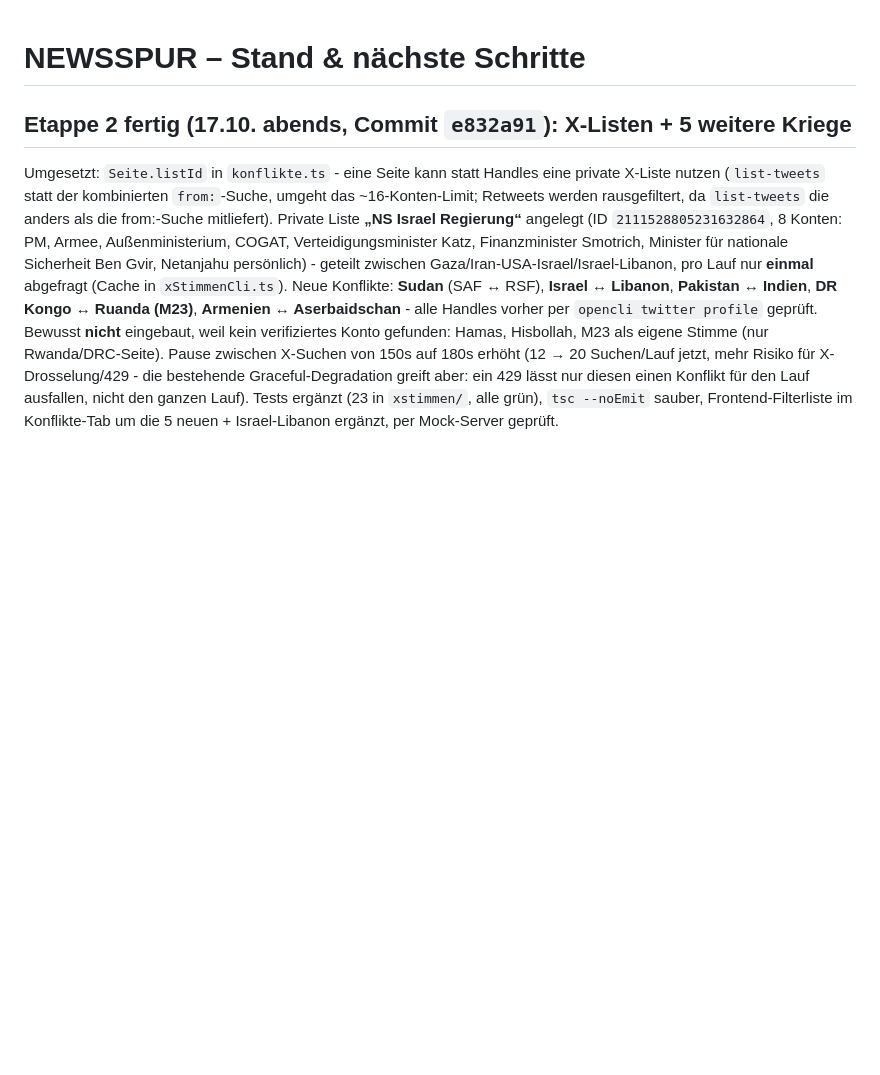
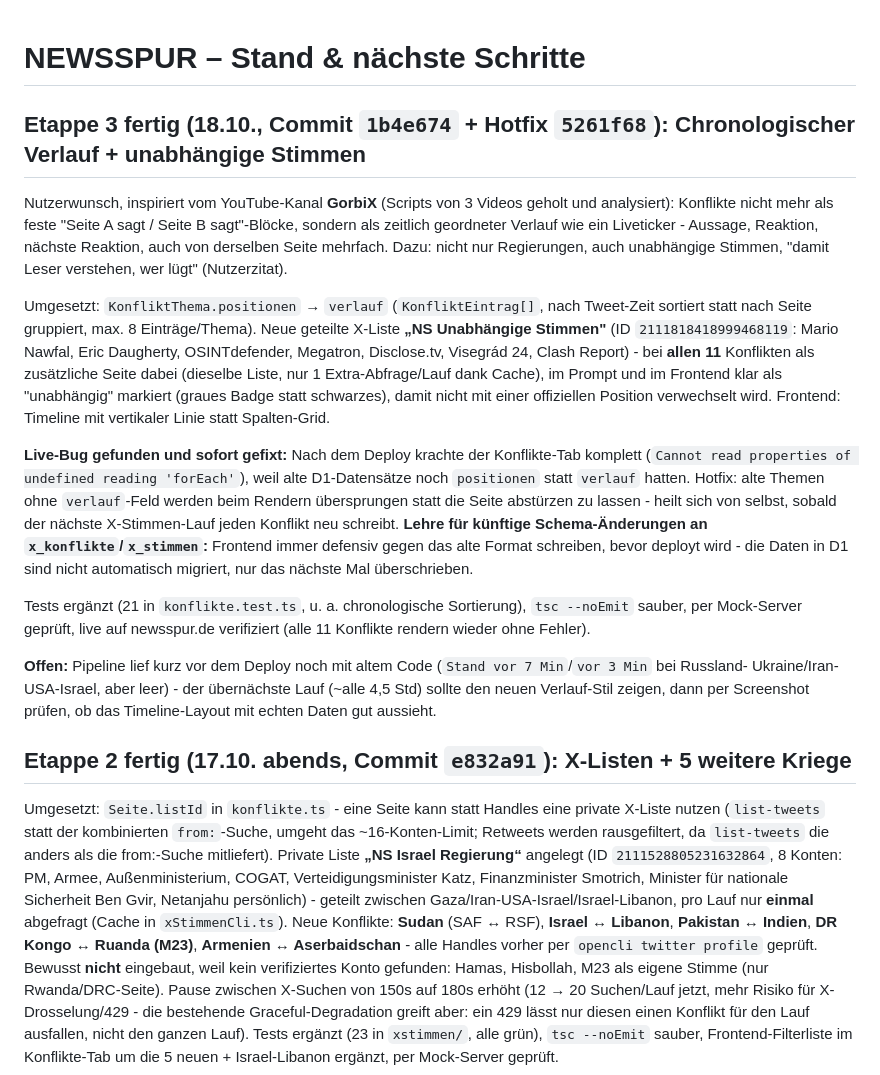
Before and after one commit to newsspur-rgb/newsspur, a Markdown page: docs/mockup/STATUS.md, the part around the change. Rendered like a GitHub page; blank space fills up the shorter version.

Commit message:
docs(status): Etappe 3 (chronologischer Verlauf) fertig, Live-Bug-Lehre

```diff
--- a/docs/mockup/STATUS.md
+++ b/docs/mockup/STATUS.md
@@ -1,4 +1,32 @@
 # NEWSSPUR – Stand & nächste Schritte
+
+## Etappe 3 fertig (18.10., Commit `1b4e674` + Hotfix `5261f68`): Chronologischer Verlauf + unabhängige Stimmen
+
+Nutzerwunsch, inspiriert vom YouTube-Kanal **GorbiX** (Scripts von 3 Videos geholt und analysiert): Konflikte nicht
+mehr als feste "Seite A sagt / Seite B sagt"-Blöcke, sondern als zeitlich geordneter Verlauf wie ein Liveticker -
+Aussage, Reaktion, nächste Reaktion, auch von derselben Seite mehrfach. Dazu: nicht nur Regierungen, auch
+unabhängige Stimmen, "damit Leser verstehen, wer lügt" (Nutzerzitat).
+
+Umgesetzt: `KonfliktThema.positionen` → `verlauf` (`KonfliktEintrag[]`, nach Tweet-Zeit sortiert statt nach Seite
+gruppiert, max. 8 Einträge/Thema). Neue geteilte X-Liste **„NS Unabhängige Stimmen"** (ID `2111818418999468119`:
+Mario Nawfal, Eric Daugherty, OSINTdefender, Megatron, Disclose.tv, Visegrád 24, Clash Report) - bei **allen 11**
+Konflikten als zusätzliche Seite dabei (dieselbe Liste, nur 1 Extra-Abfrage/Lauf dank Cache), im Prompt und im
+Frontend klar als "unabhängig" markiert (graues Badge statt schwarzes), damit nicht mit einer offiziellen Position
+verwechselt wird. Frontend: Timeline mit vertikaler Linie statt Spalten-Grid.
+
+**Live-Bug gefunden und sofort gefixt:** Nach dem Deploy krachte der Konflikte-Tab komplett (`Cannot read
+properties of undefined reading 'forEach'`), weil alte D1-Datensätze noch `positionen` statt `verlauf` hatten.
+Hotfix: alte Themen ohne `verlauf`-Feld werden beim Rendern übersprungen statt die Seite abstürzen zu lassen -
+heilt sich von selbst, sobald der nächste X-Stimmen-Lauf jeden Konflikt neu schreibt. **Lehre für künftige
+Schema-Änderungen an `x_konflikte`/`x_stimmen`:** Frontend immer defensiv gegen das alte Format schreiben, bevor
+deployt wird - die Daten in D1 sind nicht automatisch migriert, nur das nächste Mal überschrieben.
+
+Tests ergänzt (21 in `konflikte.test.ts`, u. a. chronologische Sortierung), `tsc --noEmit` sauber, per
+Mock-Server geprüft, live auf newsspur.de verifiziert (alle 11 Konflikte rendern wieder ohne Fehler).
+
+**Offen:** Pipeline lief kurz vor dem Deploy noch mit altem Code (`Stand vor 7 Min`/`vor 3 Min` bei Russland-
+Ukraine/Iran-USA-Israel, aber leer) - der übernächste Lauf (~alle 4,5 Std) sollte den neuen Verlauf-Stil zeigen,
+dann per Screenshot prüfen, ob das Timeline-Layout mit echten Daten gut aussieht.
 
 ## Etappe 2 fertig (17.10. abends, Commit `e832a91`): X-Listen + 5 weitere Kriege
 
```
